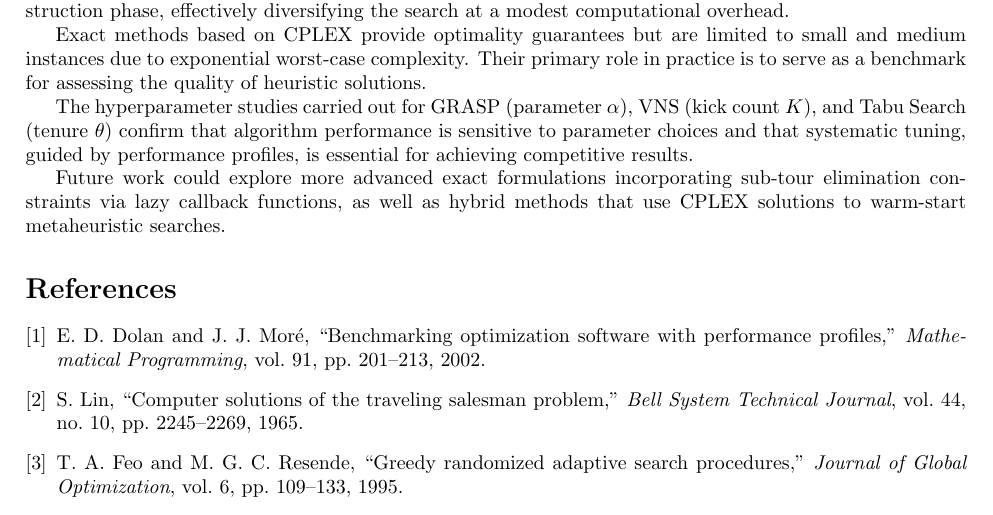
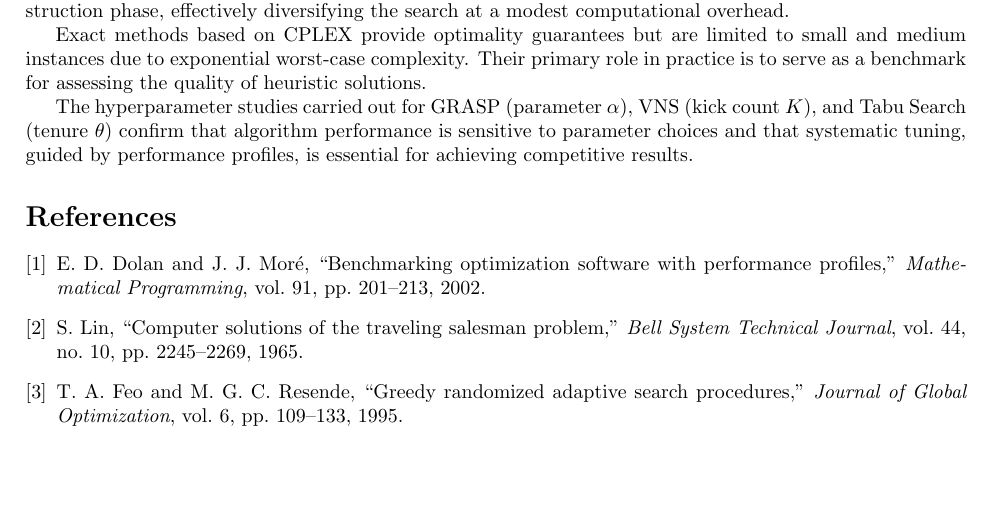
Before and after one commit to herm23/unipd-or2-tiberio-serain, a LaTeX paper (docs/main.tex): part of page 25 of 25, cut so that both start at the same text, the shorter picture padded with empty space. Compiled offline with pdfLaTeX.

Commit message:
.tex file

```diff
--- a/docs/main.tex
+++ b/docs/main.tex
@@ -1426,10 +1426,6 @@ and Tabu Search (tenure $\theta$) confirm that algorithm performance is sensitiv
 parameter choices and that systematic tuning, guided by performance profiles, is essential
 for achieving competitive results.
 
-Future work could explore more advanced exact formulations incorporating sub-tour elimination
-constraints via lazy callback functions, as well as hybrid methods that use CPLEX solutions
-to warm-start metaheuristic searches.
-
 % ============================================================
 \begin{thebibliography}{9}
 
```
